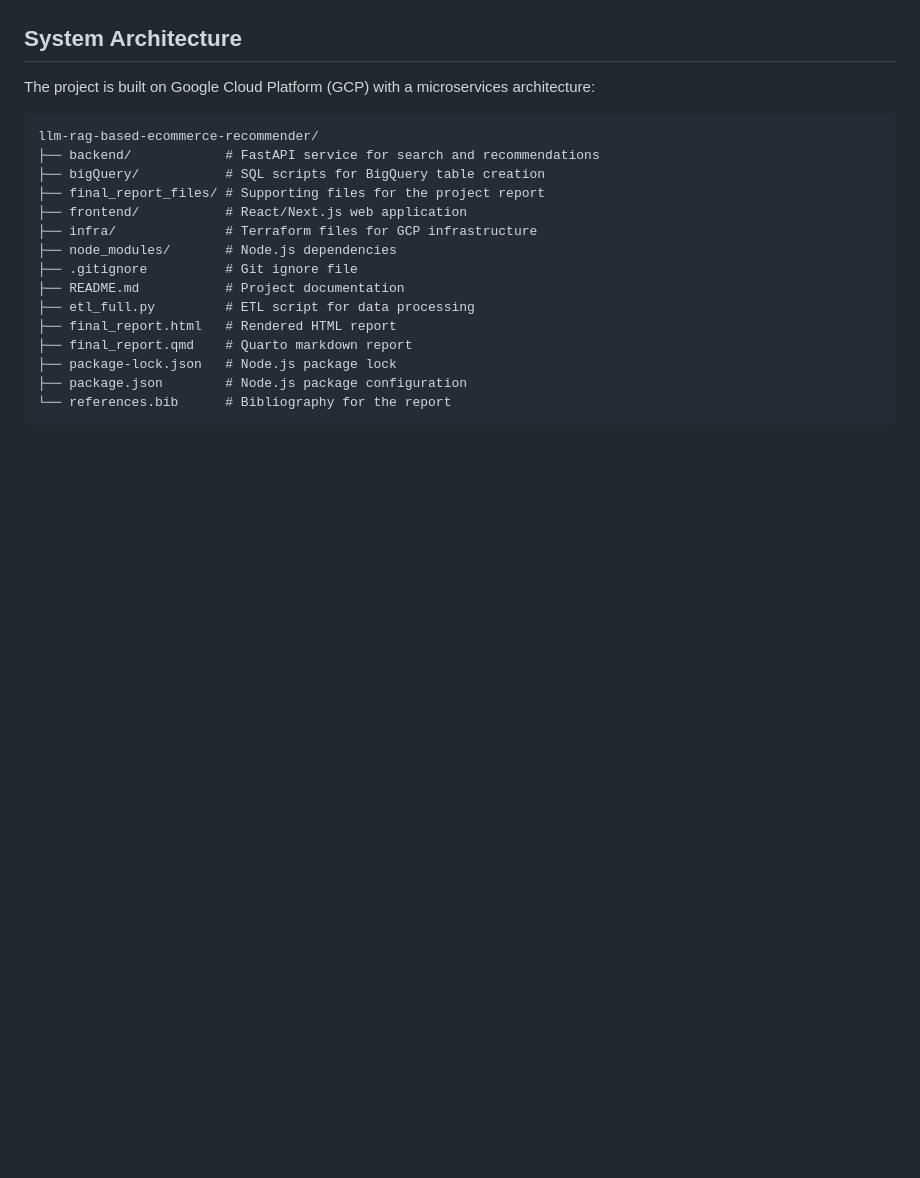
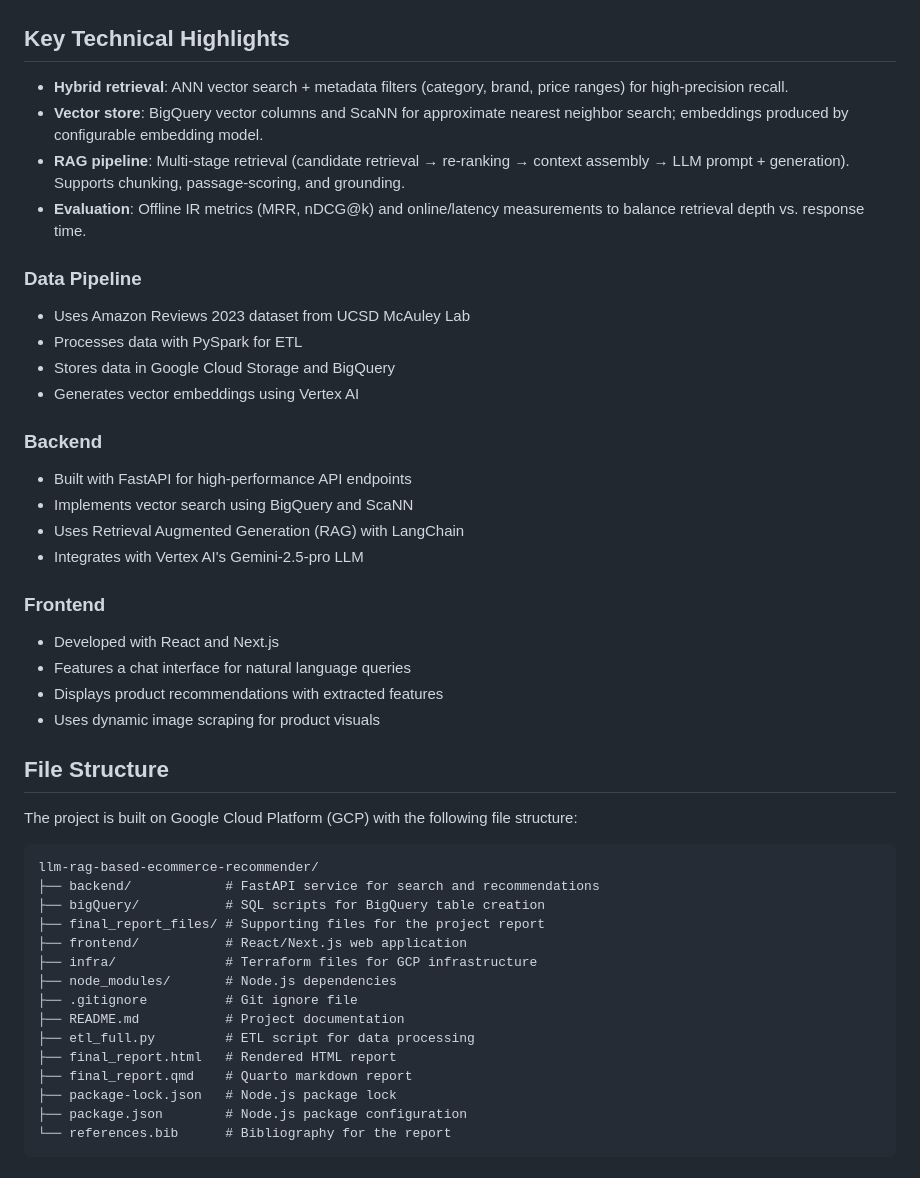
Before and after one commit to polarbear333/rag-llm-based-recommender, a Markdown page: README.md, the part around one of its changes. Rendered like a GitHub page; blank space fills up the shorter version.

````diff
--- a/README.md
+++ b/README.md
@@ -16,9 +18,37 @@ The chatbot provides:
 
 ![Chatbox](pages_files/images/chatbox.png)
 
-## System Architecture
+## Key Technical Highlights
 
-The project is built on Google Cloud Platform (GCP) with a microservices architecture:
+- **Hybrid retrieval**: ANN vector search + metadata filters (category, brand, price ranges) for high-precision recall.
+- **Vector store**: BigQuery vector columns and ScaNN for approximate nearest neighbor search; embeddings produced by configurable embedding model.
+- **RAG pipeline**: Multi-stage retrieval (candidate retrieval → re-ranking → context assembly → LLM prompt + generation). Supports chunking, passage-scoring, and grounding.
+- **Evaluation**: Offline IR metrics (MRR, nDCG@k) and online/latency measurements to balance retrieval depth vs. response time.
+
+### Data Pipeline
+
+- Uses Amazon Reviews 2023 dataset from UCSD McAuley Lab
+- Processes data with PySpark for ETL
+- Stores data in Google Cloud Storage and BigQuery
+- Generates vector embeddings using Vertex AI
+
+### Backend
+
+- Built with FastAPI for high-performance API endpoints
+- Implements vector search using BigQuery and ScaNN
+- Uses Retrieval Augmented Generation (RAG) with LangChain
+- Integrates with Vertex AI's Gemini-2.5-pro LLM
+
+### Frontend
+
+- Developed with React and Next.js
+- Features a chat interface for natural language queries
+- Displays product recommendations with extracted features
+- Uses dynamic image scraping for product visuals
+
+## File Structure
+
+The project is built on Google Cloud Platform (GCP) with the following file structure:
 
 ```
 llm-rag-based-ecommerce-recommender/
````
Also changed, not shown: other parts of README.md (+53 -28 lines).
